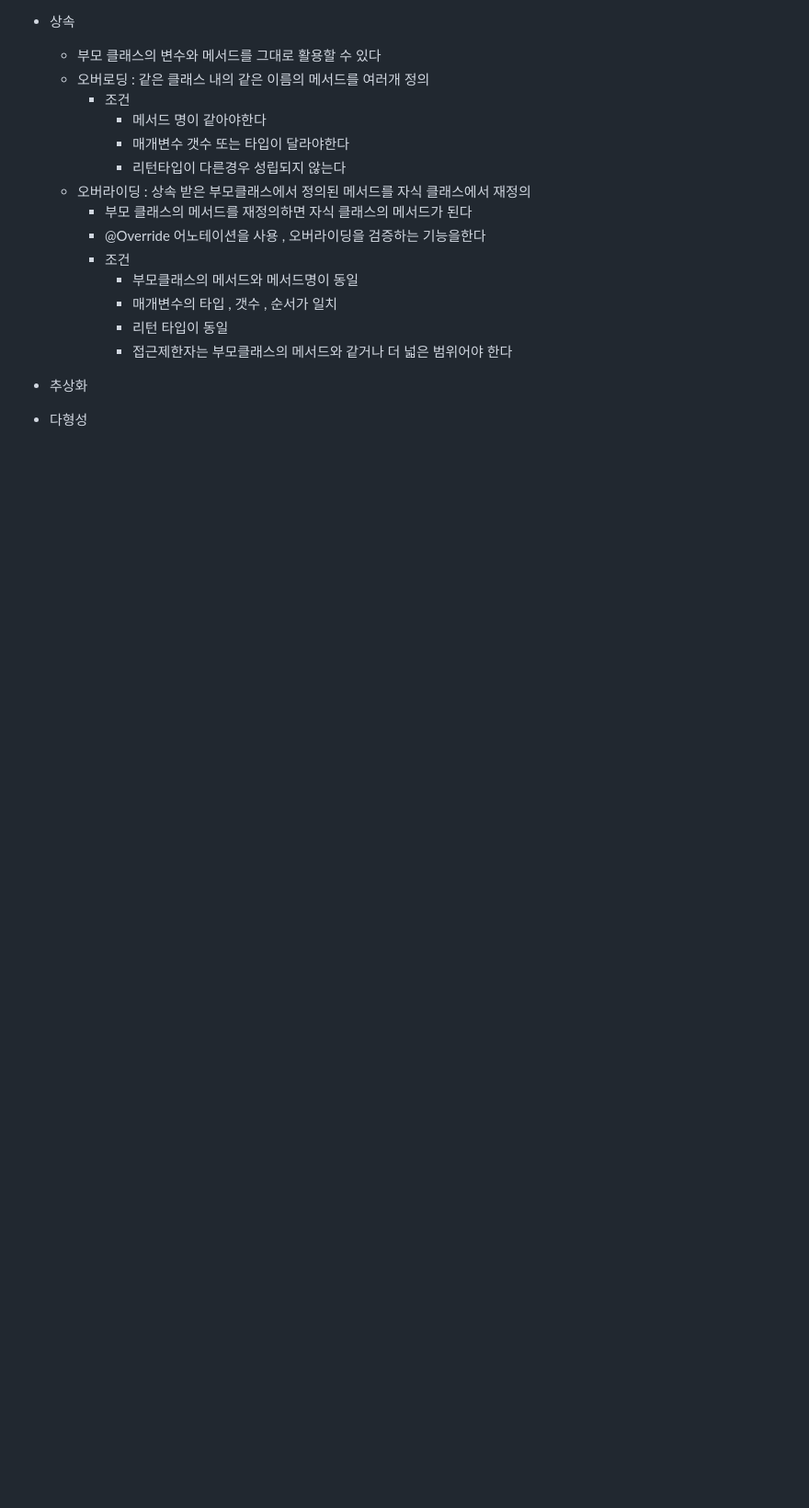
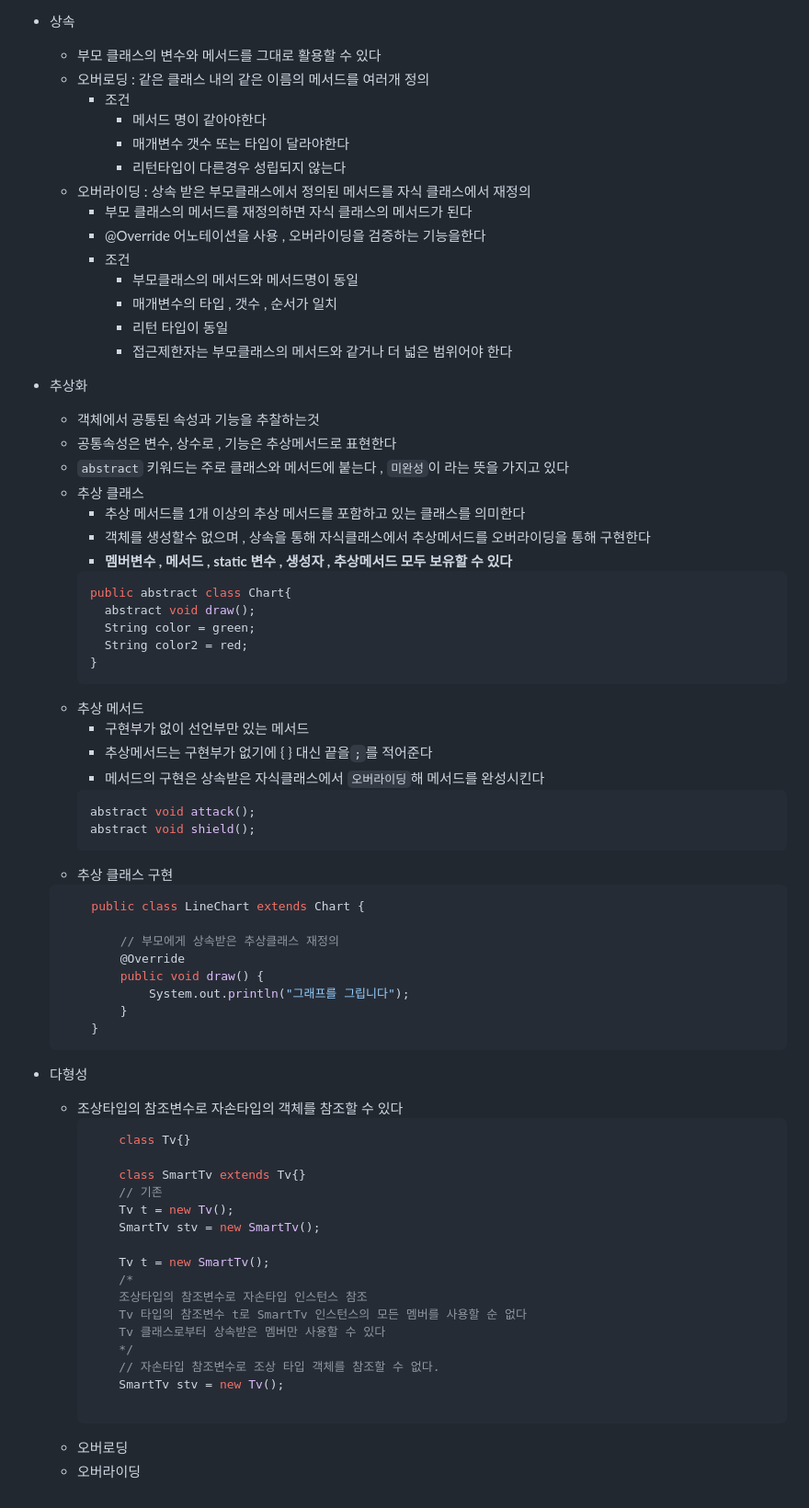
Before and after one commit to gi-dor/TIL, a Markdown page: CS/Java/java.md, the part around the change. Shown at 92% size. Rendered like a GitHub page; blank space fills up the shorter version.

Commit message:
Feat : CS_Java

````diff
--- a/CS/Java/java.md
+++ b/CS/Java/java.md
@@ -197,4 +197,59 @@ SOLID 원칙
             - 리턴 타입이 동일
             - 접근제한자는 부모클래스의 메서드와 같거나 더 넓은 범위어야 한다
 - 추상화
+    - 객체에서 공통된 속성과 기능을 추찰하는것
+    - 공통속성은 변수, 상수로 , 기능은 추상메서드로 표현한다
+    - `abstract` 키워드는 주로 클래스와 메서드에 붙는다 , `미완성`이 라는 뜻을 가지고 있다
+    - 추상 클래스
+        - 추상 메서드를 1개 이상의 추상 메서드를 포함하고 있는 클래스를 의미한다
+        - 객체를 생성할수 없으며 , 상속을 통해 자식클래스에서 추상메서드를 오버라이딩을 통해 구현한다
+        - <b>멤버변수 , 메서드 , static 변수 , 생성자 , 추상메서드 모두 보유할 수 있다</b>
+       ```java
+      public abstract class Chart{
+         abstract void draw();
+         String color = green;
+         String color2 = red;
+       }
+       ```
+    - 추상 메서드
+        - 구현부가 없이 선언부만 있는 메서드
+        - 추상메서드는 구현부가 없기에 { } 대신 끝을`;`를 적어준다
+        - 메서드의 구현은 상속받은 자식클래스에서 `오버라이딩`해 메서드를 완성시킨다
+      ```java
+      abstract void attack();
+      abstract void shield();
+      ```
+    - 추상 클래스 구현
+    ```java
+        public class LineChart extends Chart {
+
+            // 부모에게 상속받은 추상클래스 재정의
+            @Override
+            public void draw() {
+                System.out.println("그래프를 그립니다");
+            }
+        }
+    ```
+
 - 다형성
+    - 조상타입의 참조변수로 자손타입의 객체를 참조할 수 있다
+      ```java
+          class Tv{}
+
+          class SmartTv extends Tv{}
+          // 기존
+          Tv t = new Tv();
+          SmartTv stv = new SmartTv();
+
+          Tv t = new SmartTv();
+          /*
+          조상타입의 참조변수로 자손타입 인스턴스 참조
+          Tv 타입의 참조변수 t로 SmartTv 인스턴스의 모든 멤버를 사용할 순 없다
+          Tv 클래스로부터 상속받은 멤버만 사용할 수 있다
+          */
+          // 자손타입 참조변수로 조상 타입 객체를 참조할 수 없다.
+          SmartTv stv = new Tv();
+
+       ```
+    - 오버로딩
+    - 오버라이딩
````
